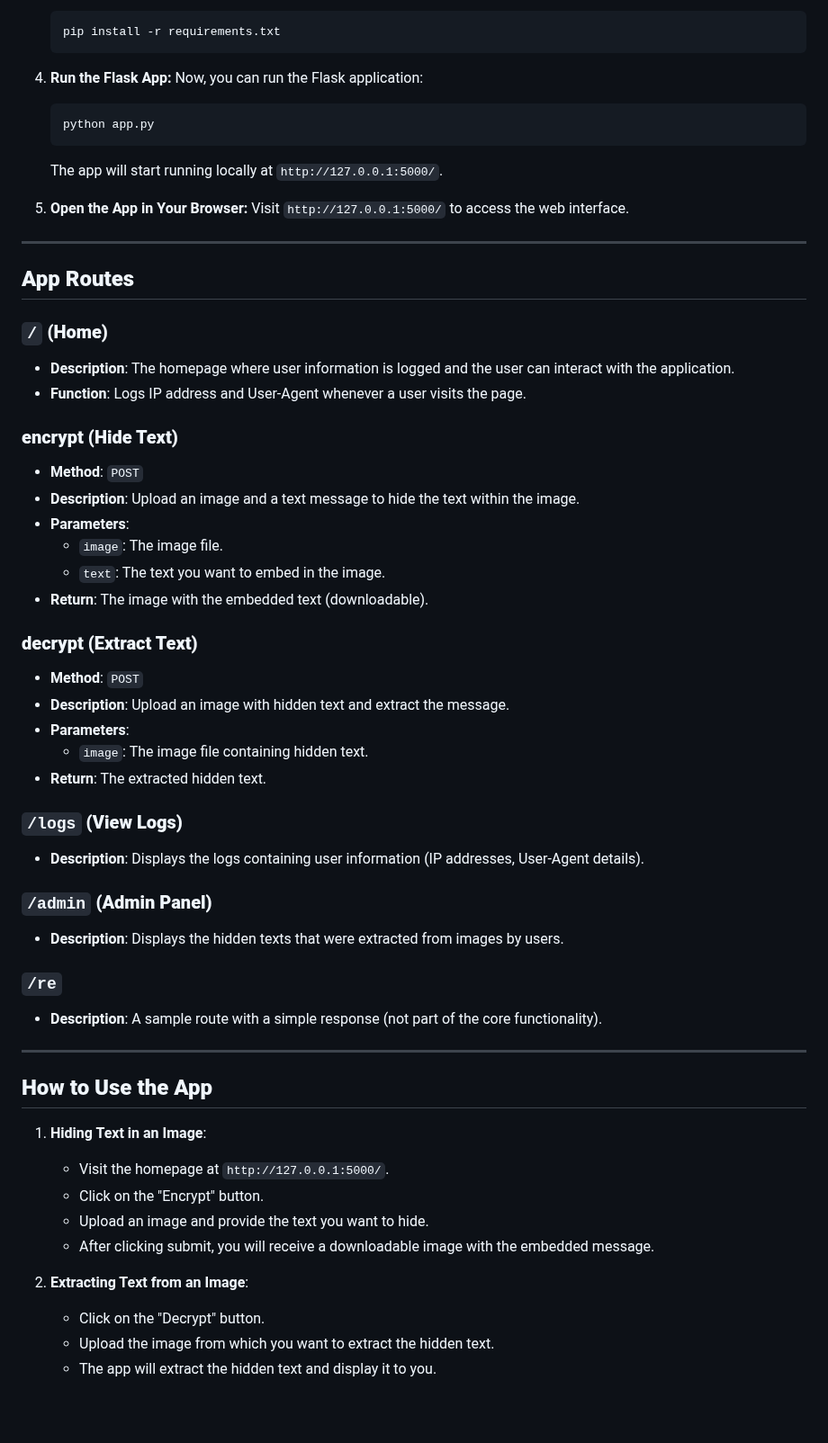
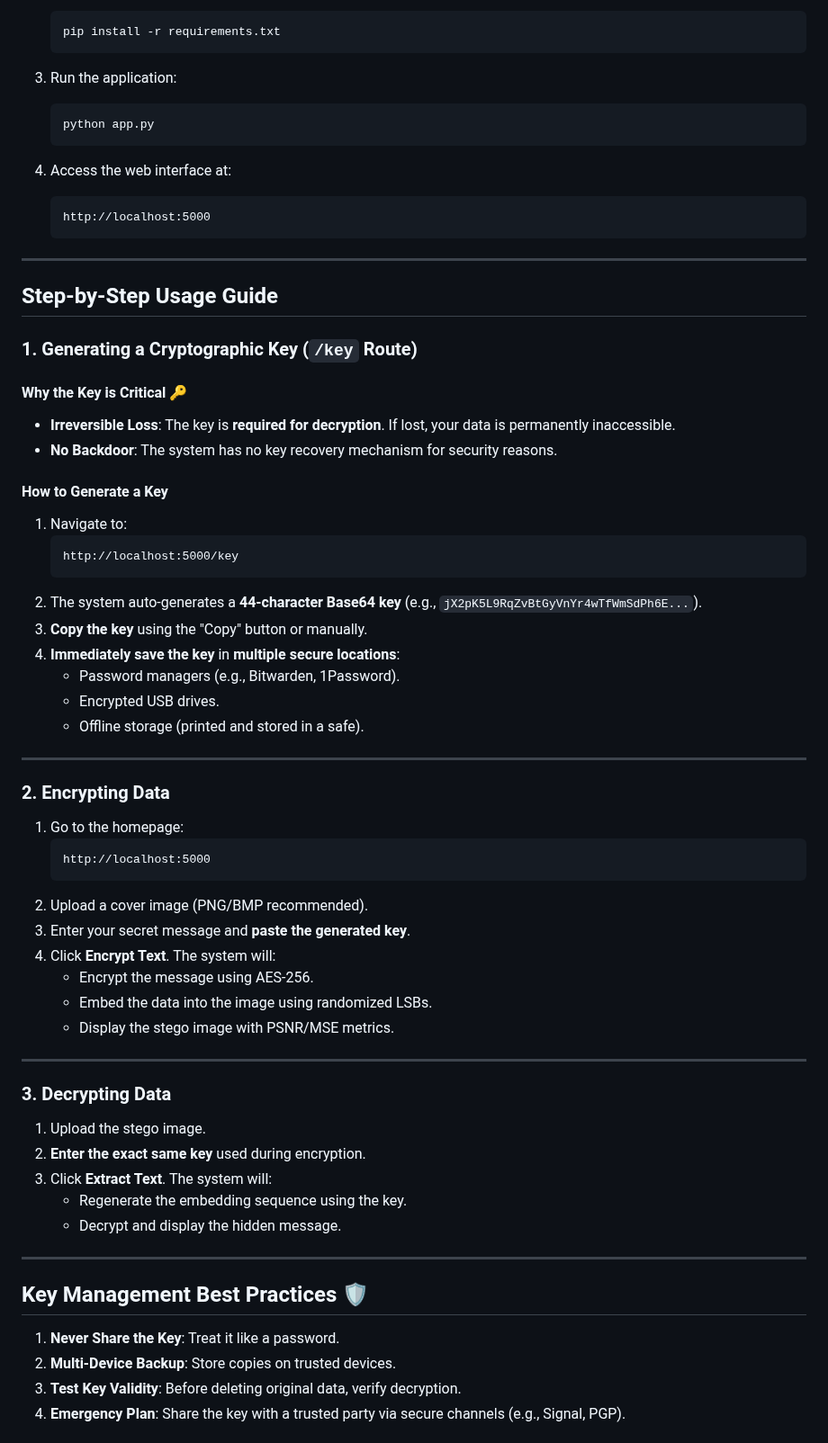
Before and after one commit to ujjcl/LSB, a Markdown page: README.md, the part around one of its changes. Shown at 90% size. Rendered like a GitHub page; blank space fills up the shorter version.

````diff
--- a/README.md
+++ b/README.md
@@ -66,59 +48,65 @@ Follow these instructions to run the project locally:
    pip install -r requirements.txt
    ```
 
-4. **Run the Flask App:**
-   Now, you can run the Flask application:
+3. Run the application:
    ```bash
    python app.py
    ```
-   The app will start running locally at `http://127.0.0.1:5000/`.
 
-5. **Open the App in Your Browser:**
-   Visit `http://127.0.0.1:5000/` to access the web interface.
+4. Access the web interface at:
+   ```
+   http://localhost:5000
+   ```
 
 ---
 
-## **App Routes**
+## Step-by-Step Usage Guide
 
-### **`/` (Home)**
-- **Description**: The homepage where user information is logged and the user can interact with the application.
-- **Function**: Logs IP address and User-Agent whenever a user visits the page.
+### 1. Generating a Cryptographic Key (`/key` Route)
+#### Why the Key is Critical 🔑
+- **Irreversible Loss**: The key is **required for decryption**. If lost, your data is permanently inaccessible.
+- **No Backdoor**: The system has no key recovery mechanism for security reasons.
 
-### **encrypt (Hide Text)**
-- **Method**: `POST`
-- **Description**: Upload an image and a text message to hide the text within the image.
-- **Parameters**:
-  - `image`: The image file.
-  - `text`: The text you want to embed in the image.
-- **Return**: The image with the embedded text (downloadable).
-
-### **decrypt (Extract Text)**
-- **Method**: `POST`
-- **Description**: Upload an image with hidden text and extract the message.
-- **Parameters**:
-  - `image`: The image file containing hidden text.
-- **Return**: The extracted hidden text.
-
-### **`/logs` (View Logs)**
-- **Description**: Displays the logs containing user information (IP addresses, User-Agent details).
-
-### **`/admin` (Admin Panel)**
-- **Description**: Displays the hidden texts that were extracted from images by users.
-
-### **`/re`**
-- **Description**: A sample route with a simple response (not part of the core functionality).
+#### How to Generate a Key
+1. Navigate to:
+   ```
+   http://localhost:5000/key
+   ```
+2. The system auto-generates a **44-character Base64 key** (e.g., `jX2pK5L9RqZvBtGyVnYr4wTfWmSdPh6E...`).
+3. **Copy the key** using the "Copy" button or manually.
+4. **Immediately save the key** in **multiple secure locations**:
+   - Password managers (e.g., Bitwarden, 1Password).
+   - Encrypted USB drives.
+   - Offline storage (printed and stored in a safe).
 
 ---
 
-## **How to Use the App**
+### 2. Encrypting Data
+1. Go to the homepage:
+   ```
+   http://localhost:5000
+   ```
+2. Upload a cover image (PNG/BMP recommended).
+3. Enter your secret message and **paste the generated key**.
+4. Click **Encrypt Text**. The system will:
+   - Encrypt the message using AES-256.
+   - Embed the data into the image using randomized LSBs.
+   - Display the stego image with PSNR/MSE metrics.
 
-1. **Hiding Text in an Image**:
-   - Visit the homepage at `http://127.0.0.1:5000/`.
-   - Click on the "Encrypt" button.
-   - Upload an image and provide the text you want to hide.
-   - After clicking submit, you will receive a downloadable image with the embedded message.
+---
 
-2. **Extracting Text from an Image**:
-   -  Click on the "Decrypt" button.
-   - Upload the image from which you want to extract the hidden text.
-   - The app will extract the hidden text and display it to you.
+### 3. Decrypting Data
+1. Upload the stego image.
+2. **Enter the exact same key** used during encryption.
+3. Click **Extract Text**. The system will:
+   - Regenerate the embedding sequence using the key.
+   - Decrypt and display the hidden message.
+
+---
+
+## Key Management Best Practices 🛡️
+1. **Never Share the Key**: Treat it like a password.
+2. **Multi-Device Backup**: Store copies on trusted devices.
+3. **Test Key Validity**: Before deleting original data, verify decryption.
+4. **Emergency Plan**: Share the key with a trusted party via secure channels (e.g., Signal, PGP).
+
````
Also changed, not shown: other parts of README.md (+58 -47 lines).
